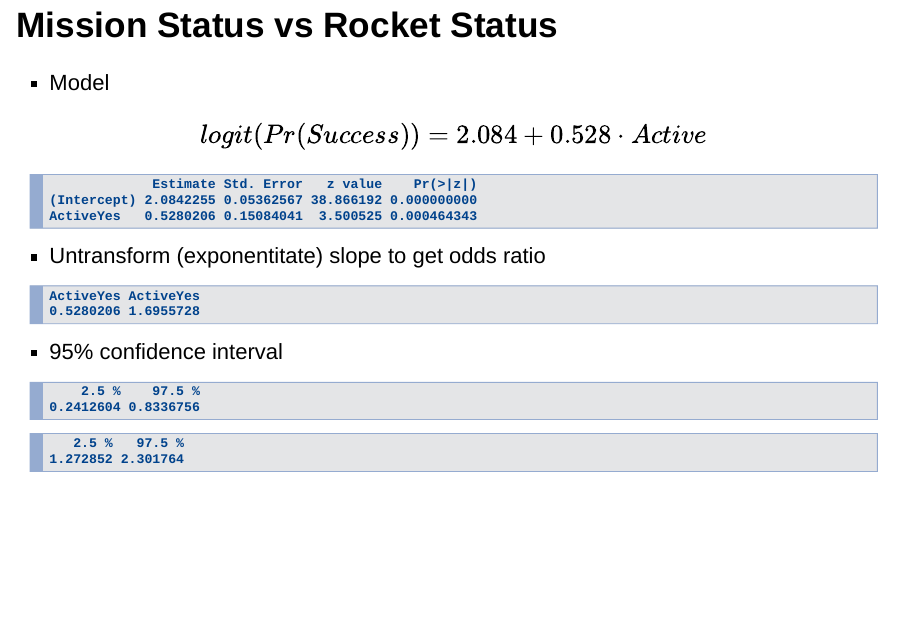
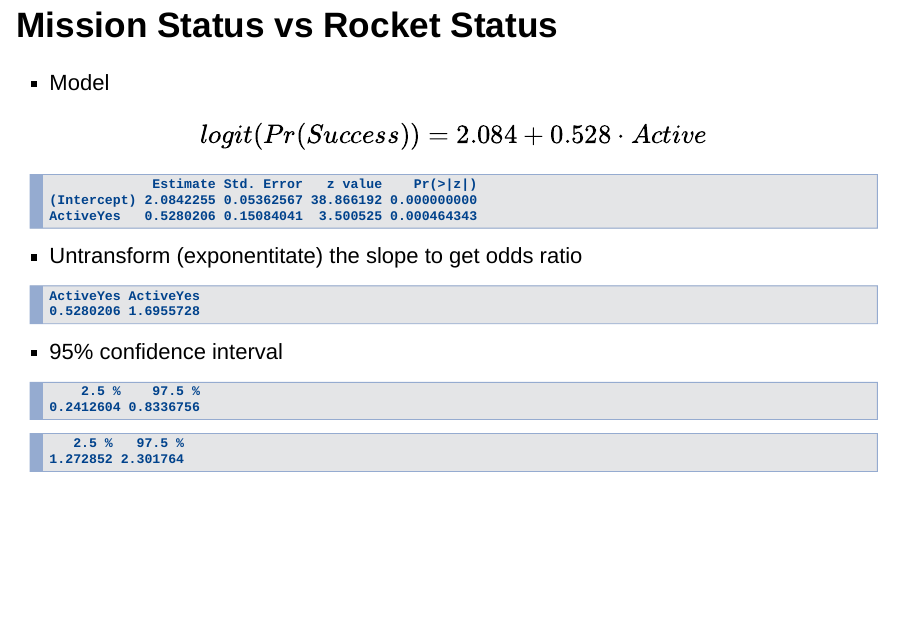
Before and after one commit to qntkhvn/regression_project, an R Markdown document (presentation.Rmd): page 28 of 37. Rendered offline with R 4.5, knitr and Pandoc, with nearby package versions; drawn as Slidy slides in place of the format the file asks for; some code elsewhere in the file could not run offline.

Commit message:
Update presentation.Rmd

````diff
--- a/presentation.Rmd
+++ b/presentation.Rmd
@@ -275,13 +275,13 @@ mod <- glm(Success ~ Active, family = binomial, data = sp)
 summary(mod)$coef
 ```
 
--   Untransform (exponentitate) slope to get odds ratio
+-   Untransform (exponentitate) the slope to get odds ratio
 
 ```{r}
 c(coef(mod)[2], exp(coef(mod)[2]))
 
 # OR = 1.696
-# active rockets have 1.696 greater odds of success than retired rockets
+# active rockets have 1.696 times greater odds of success than retired rockets
 
 # we're 95% confident that active rockets have 1.273 to 2.302 times greater odds of being part of a successful mission than retired rockets
 ```
````
Also changed, not shown: presentation.Rmd (7 more changed lines).
